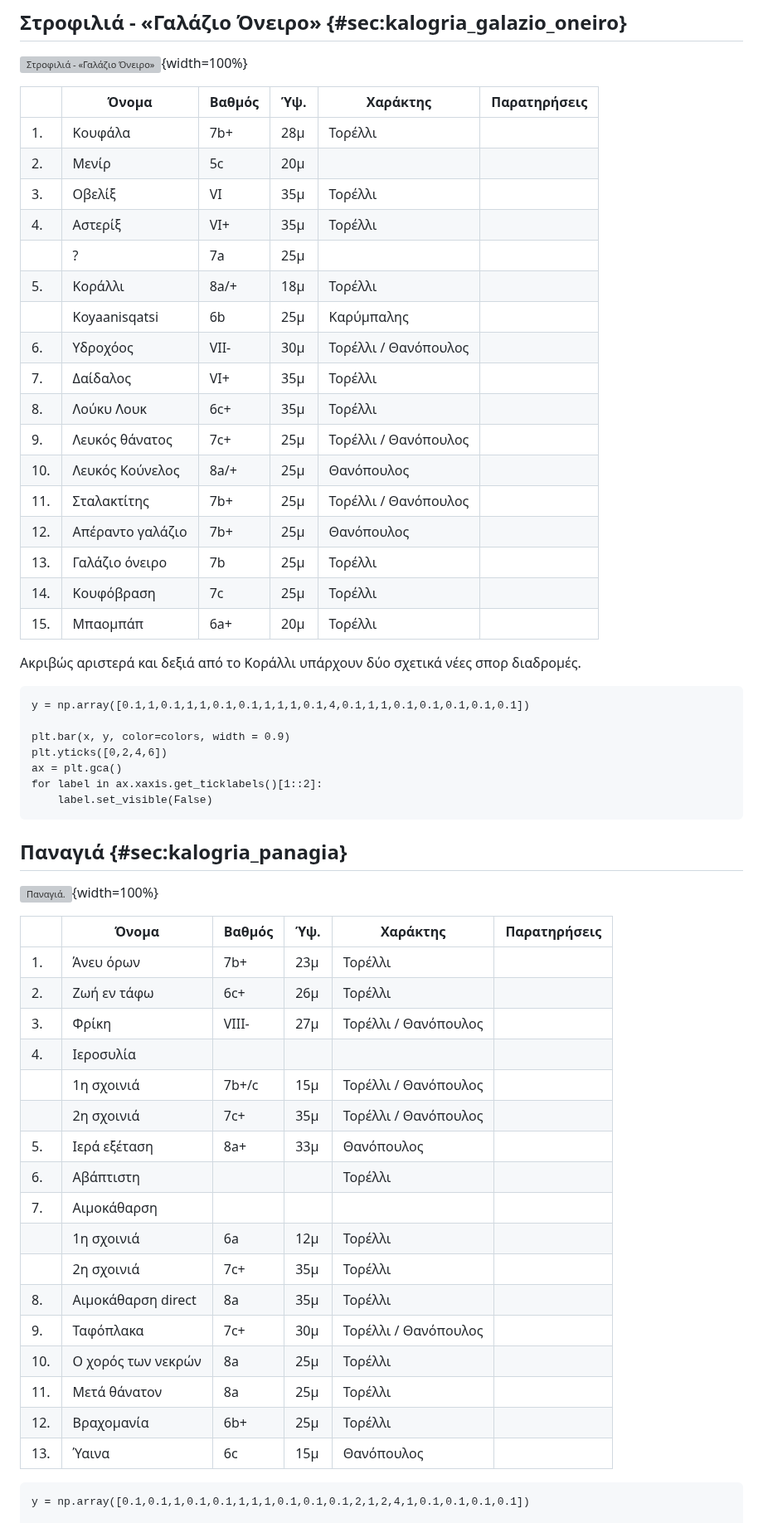
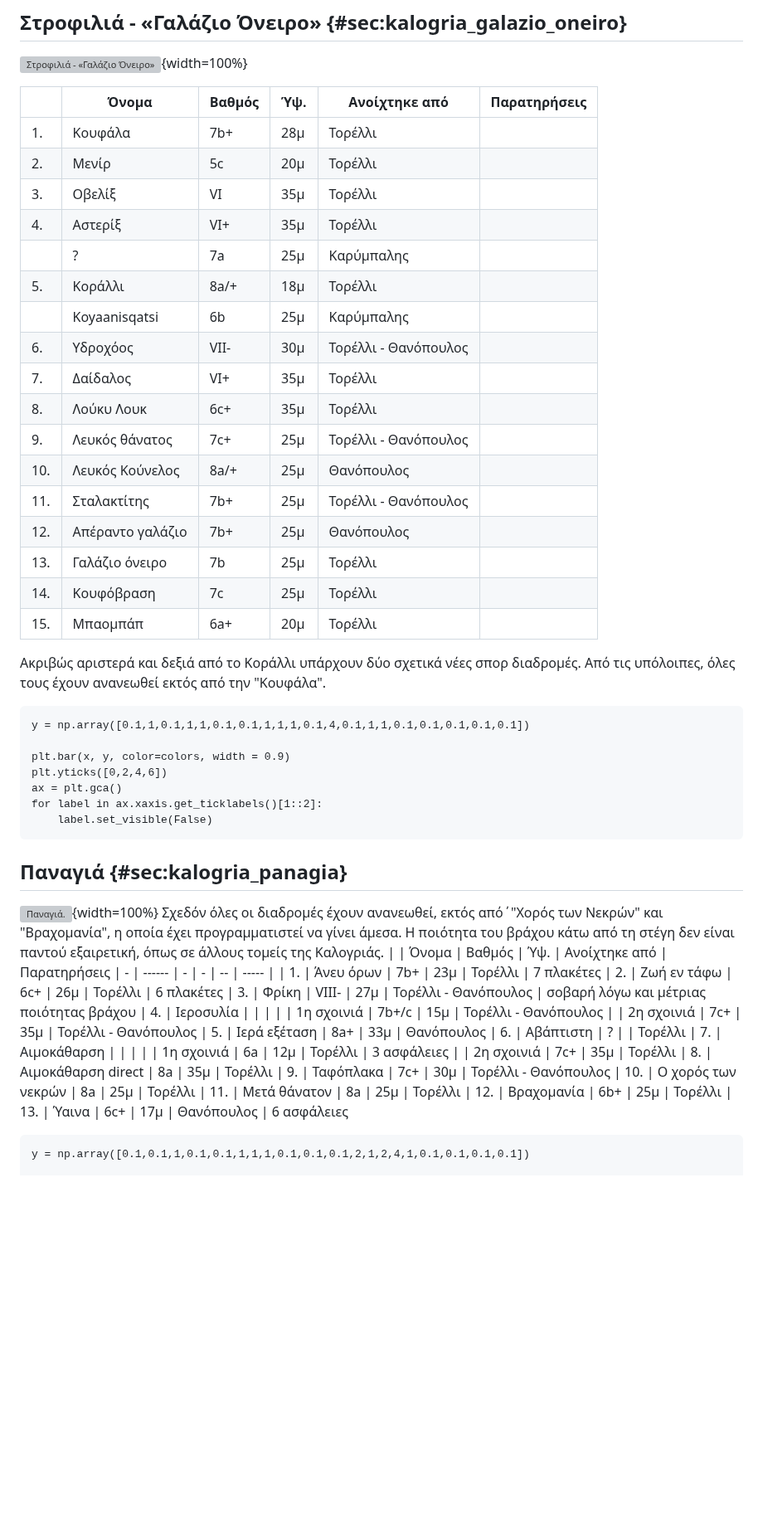
Before and after one commit to eospatras/patrasclimbing, a Markdown page: Καλόγρια/Καλόγρια.md, the part around one of its changes. Shown at 83% size. Rendered like a GitHub page; blank space fills up the shorter version; grey boxes are pictures that could not be loaded.

Commit message:
Update Καλόγρια 2.md

````diff
--- a/Καλόγρια/Καλόγρια.md
+++ b/Καλόγρια/Καλόγρια.md
@@ -126,27 +127,27 @@ for label in ax.xaxis.get_ticklabels()[1::2]:
 
 ![Στροφιλιά - «Γαλάζιο Όνειρο»](Καλόγρια-Γαλάζιο-Όνειρο.jpg){width=100%}
 
-|    |  Όνομα          | Βαθμός | Ύψ. | Χαράκτης  | Παρατηρήσεις
+|    |  Όνομα          | Βαθμός | Ύψ. | Ανοίχτηκε από  | Παρατηρήσεις
 | - | ------ | - | - | -- | ----- |
 | 1.  | Κουφάλα          | 7b+   | 28μ |   Τορέλλι
-| 2.  | Μενίρ            | 5c    | 20μ |
+| 2.  | Μενίρ            | 5c    | 20μ |   Τορέλλι
 | 3.  | Οβελίξ           | VI    | 35μ |   Τορέλλι
 | 4.  | Αστερίξ          | VI+   | 35μ |   Τορέλλι
-|     | ?                | 7a    | 25μ |
+|     | ?                | 7a    | 25μ |   Καρύμπαλης
 | 5.  | Κοράλλι          | 8a/+  | 18μ |   Τορέλλι
 |     | Koyaanisqatsi    | 6b    | 25μ |   Καρύμπαλης
-| 6.  | Υδροχόος         | VII-  | 30μ |   Τορέλλι / Θανόπουλος
+| 6.  | Υδροχόος         | VII-  | 30μ |   Τορέλλι - Θανόπουλος
 | 7.  | Δαίδαλος         | VI+   | 35μ |   Τορέλλι
 | 8.  | Λούκυ Λουκ       | 6c+   | 35μ |   Τορέλλι
-| 9.  | Λευκός θάνατος   | 7c+   | 25μ |   Τορέλλι / Θανόπουλος
+| 9.  | Λευκός θάνατος   | 7c+   | 25μ |   Τορέλλι - Θανόπουλος
 | 10. | Λευκός Κούνελος  | 8a/+  | 25μ |   Θανόπουλος
-| 11. | Σταλακτίτης      | 7b+   | 25μ |   Τορέλλι / Θανόπουλος
+| 11. | Σταλακτίτης      | 7b+   | 25μ |   Τορέλλι - Θανόπουλος
 | 12. | Απέραντο γαλάζιο | 7b+   | 25μ |   Θανόπουλος
 | 13. | Γαλάζιο όνειρο   | 7b    | 25μ |   Τορέλλι
 | 14. | Κουφόβραση       | 7c    | 25μ |   Τορέλλι
 | 15. | Μπαομπάπ         | 6a+   | 20μ |   Τορέλλι
 
-Ακριβώς αριστερά και δεξιά από το Κοράλλι υπάρχουν δύο σχετικά νέες σπορ διαδρομές.
+Ακριβώς αριστερά και δεξιά από το Κοράλλι υπάρχουν δύο σχετικά νέες σπορ διαδρομές. Από τις υπόλοιπες, όλες τους έχουν ανανεωθεί εκτός από την "Κουφάλα".
 
 ```{.matplotlib preamble=scripts/barchart8.py format=SVG caption="Στροφιλιά - «Γαλάζιο Όνειρο». Αθροιστικό γράφημα των διαθέσιμων βαθμολογιών." label=lstpreprocess}
 y = np.array([0.1,1,0.1,1,1,0.1,0.1,1,1,1,0.1,4,0.1,1,1,0.1,0.1,0.1,0.1,0.1])
@@ -161,26 +162,26 @@ for label in ax.xaxis.get_ticklabels()[1::2]:
 ## Παναγιά {#sec:kalogria_panagia}
 
 ![Παναγιά.](Καλόγρια-Παναγιά.jpg){width=100%}
-
-|    |  Όνομα          | Βαθμός | Ύψ. | Χαράκτης  | Παρατηρήσεις
+Σχεδόν όλες οι διαδρομές έχουν ανανεωθεί, εκτός από΄"Χορός των Νεκρών" και "Βραχομανία", η οποία έχει προγραμματιστεί να γίνει άμεσα. Η ποιότητα του βράχου κάτω από τη στέγη δεν είναι παντού εξαιρετική, όπως σε άλλους τομείς της Καλογριάς.
+|    |  Όνομα          | Βαθμός | Ύψ. | Ανοίχτηκε από  | Παρατηρήσεις
 | - | ------ | - | - | -- | ----- |
-| 1.  | Άνευ όρων           | 7b+    |  23μ  |  Τορέλλι
-| 2.  | Ζωή εν τάφω         | 6c+    |  26μ  |  Τορέλλι
-| 3.  | Φρίκη               | VIII-  |  27μ  |  Τορέλλι / Θανόπουλος
+| 1.  | Άνευ όρων           | 7b+    |  23μ  |  Τορέλλι | 7 πλακέτες
+| 2.  | Ζωή εν τάφω         | 6c+    |  26μ  |  Τορέλλι | 6 πλακέτες
+| 3.  | Φρίκη               | VIII-  |  27μ  |  Τορέλλι - Θανόπουλος | σοβαρή λόγω και μέτριας ποιότητας βράχου
 | 4.  | Ιεροσυλία           |        |       |
-|     |   1η σχοινιά        | 7b+/c  |  15μ  |  Τορέλλι / Θανόπουλος
-|     |   2η σχοινιά        | 7c+    |  35μ  |  Τορέλλι / Θανόπουλος
+|     |   1η σχοινιά        | 7b+/c  |  15μ  |  Τορέλλι - Θανόπουλος
+|     |   2η σχοινιά        | 7c+    |  35μ  |  Τορέλλι - Θανόπουλος
 | 5.  | Ιερά εξέταση        | 8a+    |  33μ  |  Θανόπουλος
-| 6.  | Aβάπτιστη           |        |       |  Τορέλλι
+| 6.  | Aβάπτιστη           |    ?   |       |  Τορέλλι
 | 7.  | Αιμοκάθαρση         |        |       |
-|     |   1η σχοινιά        | 6a     |  12μ  |  Τορέλλι
+|     |   1η σχοινιά        | 6a     |  12μ  |  Τορέλλι | 3 ασφάλειες
 |     |   2η σχοινιά        | 7c+    |  35μ  |  Τορέλλι
 | 8.  | Αιμοκάθαρση direct  | 8a     |  35μ  |  Τορέλλι
-| 9.  | Ταφόπλακα           | 7c+    |  30μ  |  Τορέλλι / Θανόπουλος
+| 9.  | Ταφόπλακα           | 7c+    |  30μ  |  Τορέλλι - Θανόπουλος
 | 10. | Ο χορός των νεκρών  | 8a     |  25μ  |  Τορέλλι
 | 11. | Μετά θάνατον        | 8a     |  25μ  |  Τορέλλι
 | 12. | Βραχομανία          | 6b+    |  25μ  |  Τορέλλι
-| 13. | Ύαινα               | 6c     |  15μ  |  Θανόπουλος
+| 13. | Ύαινα               | 6c+    |  17μ  |  Θανόπουλος | 6 ασφάλειες
 
 ```{.matplotlib preamble=scripts/barchart6.py format=SVG caption="Παναγιά. Αθροιστικό γράφημα των διαθέσιμων βαθμολογιών." label=lstpreprocess}
 y = np.array([0.1,0.1,1,0.1,0.1,1,1,1,0.1,0.1,0.1,2,1,2,4,1,0.1,0.1,0.1,0.1])
````
Also changed, not shown: other parts of Καλόγρια/Καλόγρια.md (+31 -29 lines).
